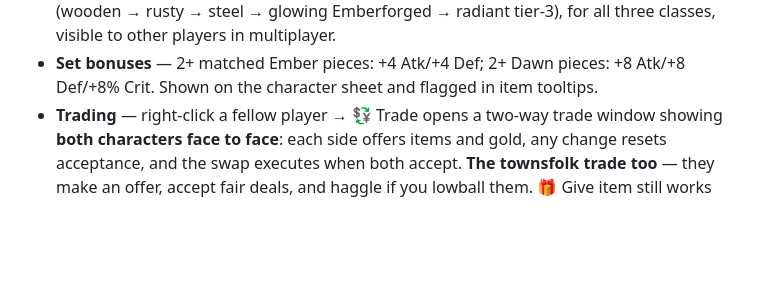
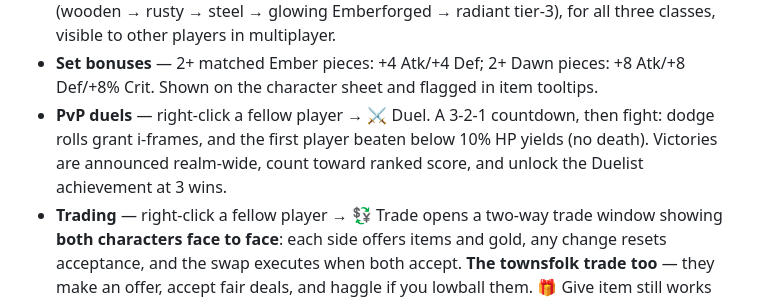
Before and after one commit to HBBURR/emberfall, a Markdown page: README.md, the part around the change. GitHub-like rendering; blank space fills up the shorter version.

Commit message:
Document duels in README
Co-Authored-By: Claude Fable 5 <noreply@anthropic.com>

```diff
--- a/README.md
+++ b/README.md
@@ -64,6 +64,9 @@ walks beside you, and talks in real chat (press **Enter** to type).
   visible to other players in multiplayer.
 - **Set bonuses** — 2+ matched Ember pieces: +4 Atk/+4 Def; 2+ Dawn pieces: +8 Atk/+8 Def/+8% Crit.
   Shown on the character sheet and flagged in item tooltips.
+- **PvP duels** — right-click a fellow player → ⚔️ Duel. A 3-2-1 countdown, then fight: dodge
+  rolls grant i-frames, and the first player beaten below 10% HP yields (no death). Victories are
+  announced realm-wide, count toward ranked score, and unlock the Duelist achievement at 3 wins.
 - **Trading** — right-click a fellow player → 💱 Trade opens a two-way trade window showing
   **both characters face to face**: each side offers items and gold, any change resets acceptance,
   and the swap executes when both accept. **The townsfolk trade too** — they make an offer,
```
